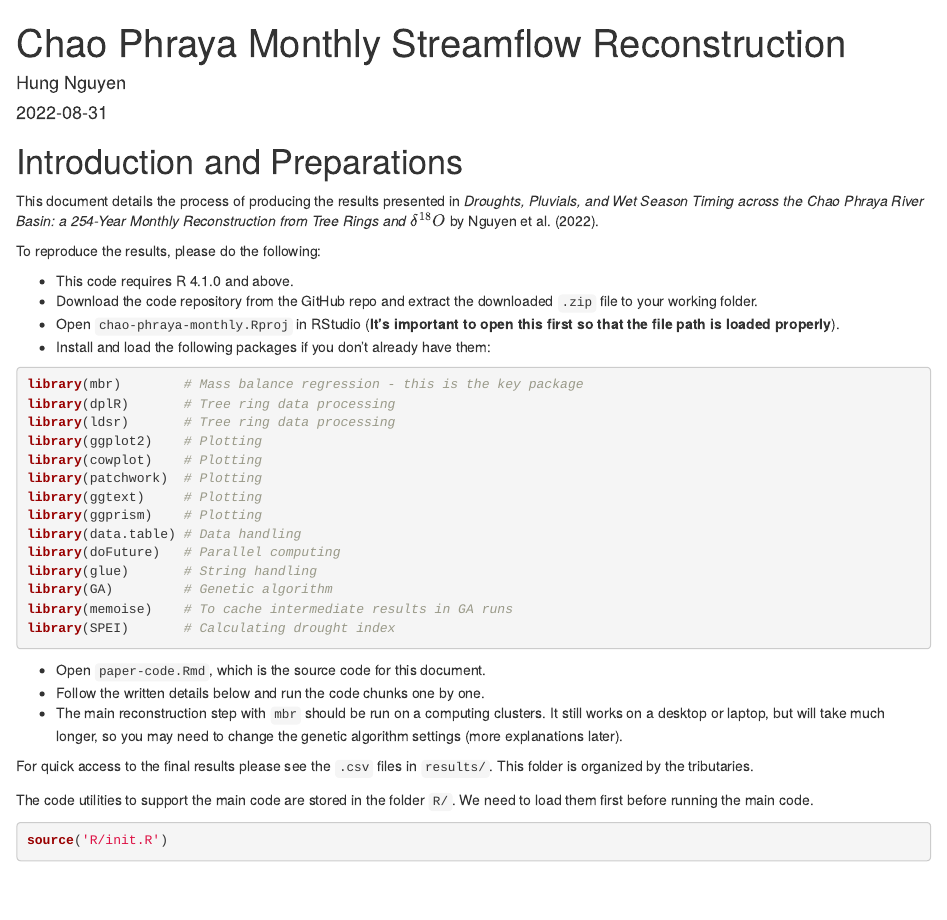
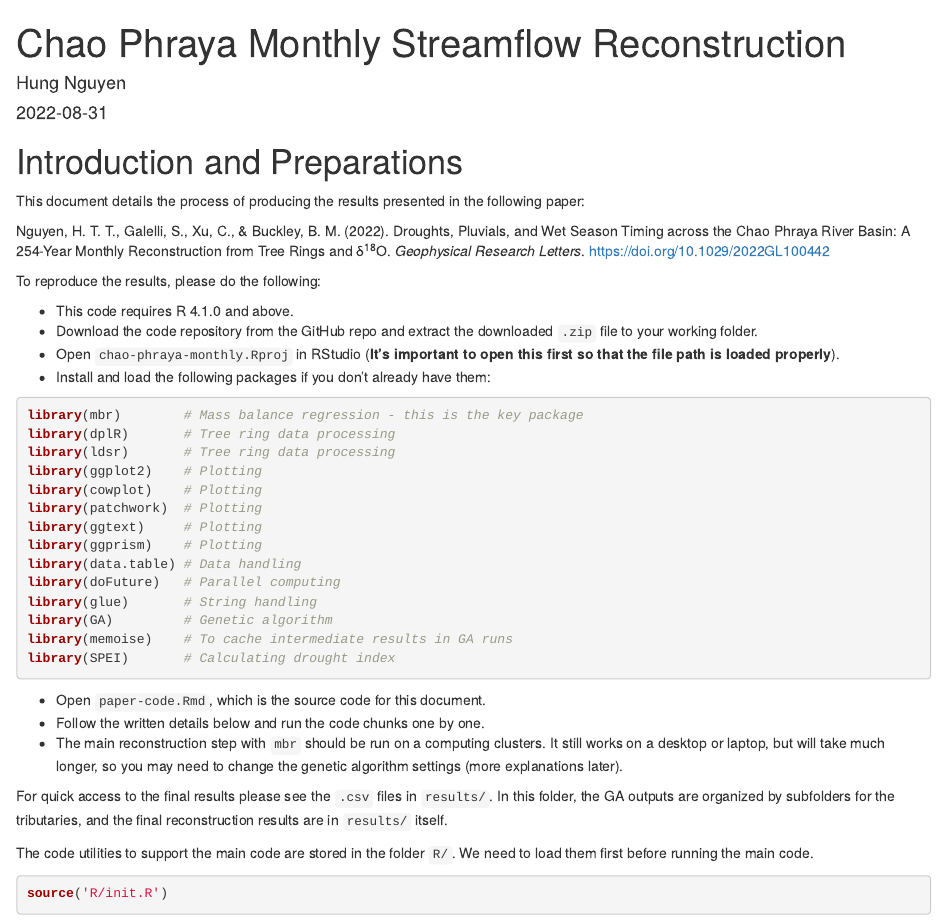
Before and after one commit to ntthung/chao-phraya-monthly, an R Markdown document (Paper-code.Rmd): the page in a window 1100 px wide, from its top. Rendered offline with R 4.5, knitr and Pandoc, with nearby package versions; drawn as R Markdown's standard HTML page in place of the format the file asks for; some code elsewhere in the file could not run offline.

Commit message:
Update DOI for the just accepted paper

```diff
--- a/Paper-code.Rmd
+++ b/Paper-code.Rmd
@@ -14,7 +14,9 @@ knitr::opts_chunk$set(echo = TRUE)
 
 # Introduction and Preparations
 
-This document details the process of producing the results presented in *Droughts, Pluvials, and Wet Season Timing across the Chao Phraya River Basin: a 254-Year Monthly Reconstruction from Tree Rings and $\delta^{18}O$* by Nguyen et al. (2022).
+This document details the process of producing the results presented in the following paper:
+
+Nguyen, H. T. T., Galelli, S., Xu, C., & Buckley, B. M. (2022). Droughts, Pluvials, and Wet Season Timing across the Chao Phraya River Basin: A 254-Year Monthly Reconstruction from Tree Rings and δ<sup>18</sup>O. *Geophysical Research Letters*. https://doi.org/10.1029/2022GL100442
 
 To reproduce the results, please do the following:
 
@@ -44,7 +46,7 @@ library(SPEI)       # Calculating drought index
 -   Follow the written details below and run the code chunks one by one.
 -   The main reconstruction step with `mbr` should be run on a computing clusters. It still works on a desktop or laptop, but will take much longer, so you may need to change the genetic algorithm settings (more explanations later).
 
-For quick access to the final results please see the `.csv` files in `results/`. This folder is organized by the tributaries.
+For quick access to the final results please see the `.csv` files in `results/`. In this folder, the GA outputs are organized by subfolders for the tributaries, and the final reconstruction results are in `results/` itself.
 
 The code utilities to support the main code are stored in the folder `R/`. We need to load them first before running the main code.
 
```
